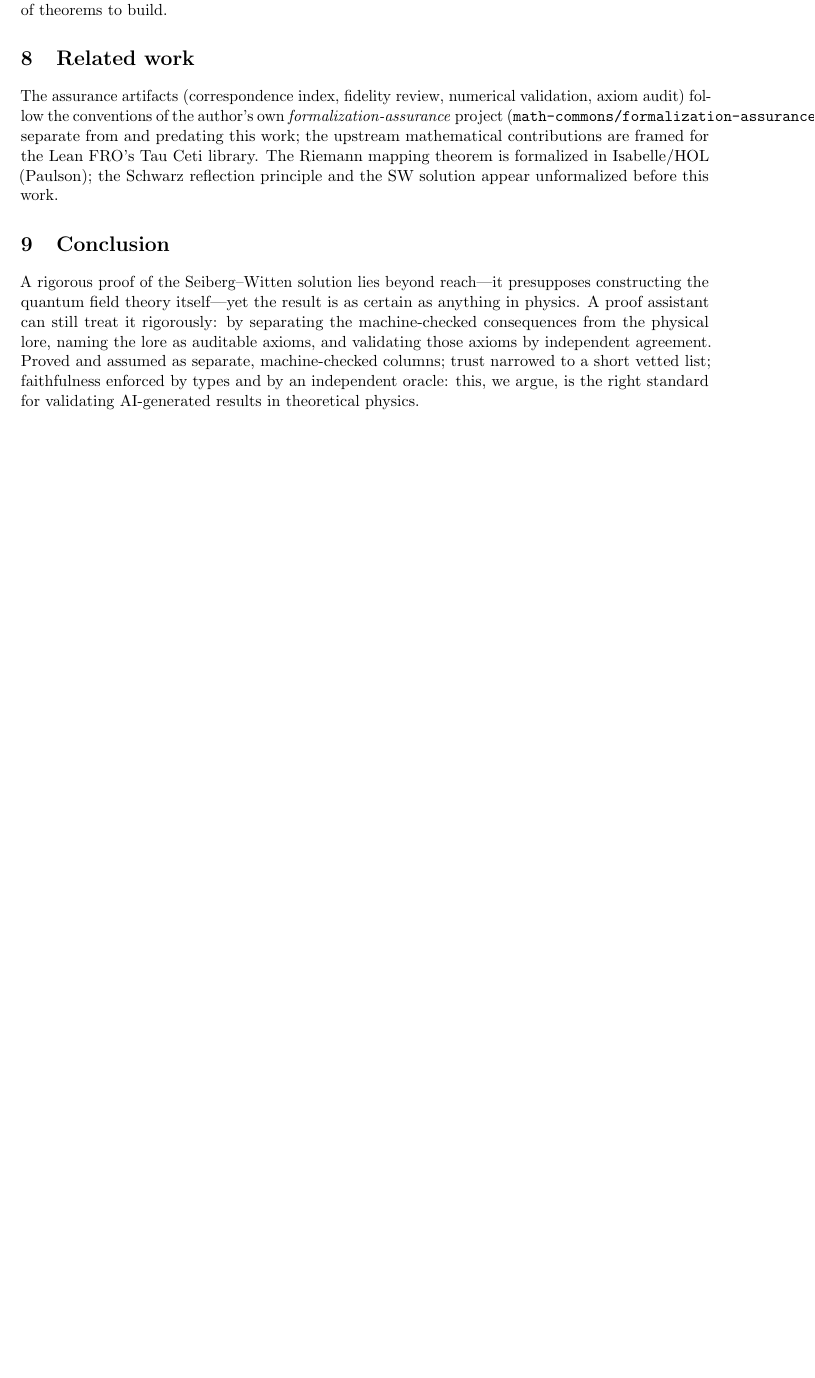
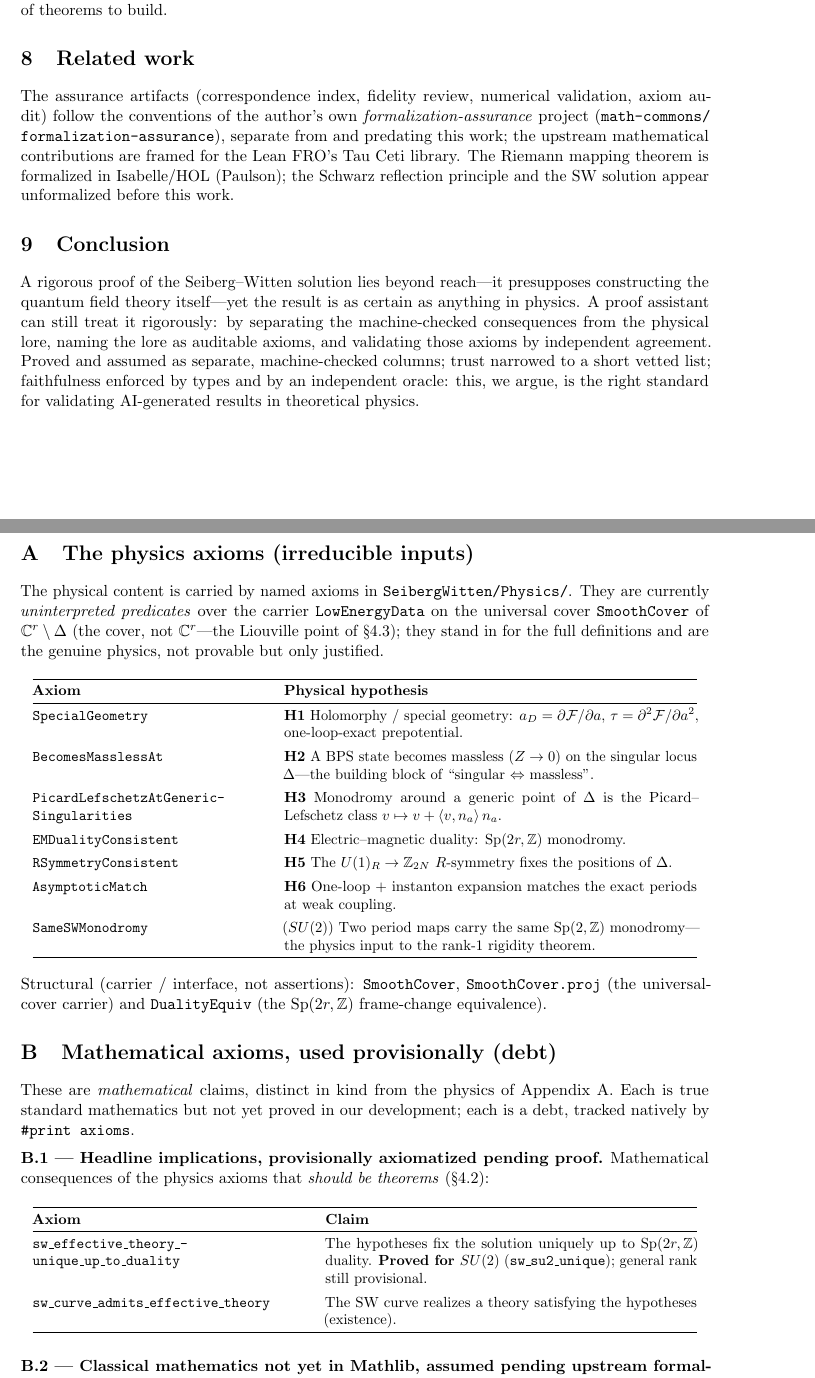
Before and after one commit to mrdouglasny/seiberg-witten, a LaTeX paper (docs/working-paper-axioms-for-physical-reasoning.tex): part of page 5 of 6 before the commit and two parts of pages 5 and 6 of 7 after it, the two joined at a grey line, cut so that both start at the same text, the shorter picture padded with empty space. Compiled offline with pdfLaTeX.

Commit message:
docs: appendix listing the physics axioms and the provisional math axioms
Appendix A — the physics axioms (irreducible): the SW hypotheses H1–H6 (SpecialGeometry,
BecomesMasslessAt, PicardLefschetzAtGenericSingularities, EMDualityConsistent,
RSymmetryConsistent, AsymptoticMatch) + the SU(2) monodromy input SameSWMonodromy, with the
carrier/interface (SmoothCover, DualityEquiv) noted separately.

Appendix B — the mathematical axioms used provisionally (distinct list, debt):
  B.1 headline implications that should be theorems (sw_effective_theory_unique_up_to_duality
      — proved for SU(2); sw_curve_admits_effective_theory);
  B.2 classical math not yet in Mathlib (AX_thrice_punctured_uniformization,
      AX_developing_map_rigidity, AX_jacobi_quartic, AX_theta3_ne_zero, AX_picard_lefschetz_local)
      with discharge routes.
Notes that sw_su2_unique rests on exactly two B.2 axioms + the physics SameSWMonodromy.

Both markdown and LaTeX; PDF recompiled (7pp; long-path overfull fixed).

Co-Authored-By: Claude Opus 4.8 (1M context) <noreply@anthropic.com>

```diff
--- a/docs/working-paper-axioms-for-physical-reasoning.tex
+++ b/docs/working-paper-axioms-for-physical-reasoning.tex
@@ -262,7 +262,7 @@ physics right?'' becomes a precise, prioritized list of theorems to build.
 
 The assurance artifacts (correspondence index, fidelity review, numerical validation, axiom
 audit) follow the conventions of the author's own \emph{formalization-assurance} project
-(\code{math-commons/formalization-assurance}), separate from and predating this work; the
+(\code{math-commons/\discretionary{}{}{}formalization-assurance}), separate from and predating this work; the
 upstream mathematical contributions are framed for the Lean FRO's Tau Ceti library. The Riemann mapping theorem is formalized in
 Isabelle/HOL (Paulson); the Schwarz reflection principle and the SW solution appear
 unformalized before this work.
@@ -277,3 +277,60 @@ axioms by independent agreement. Proved and assumed as separate, machine-checked
 narrowed to a short vetted list; faithfulness enforced by types and by an independent oracle:
 this, we argue, is the right standard for validating AI-generated results in theoretical
 physics.
+
+\appendix
+
+\section{The physics axioms (irreducible inputs)}
+
+The physical content is carried by named axioms in \code{SeibergWitten/Physics/}. They are
+currently \emph{uninterpreted predicates} over the carrier \code{LowEnergyData} on the
+universal cover \code{SmoothCover} of $\C^r\setminus\Delta$ (the cover, not $\C^r$---the
+Liouville point of \S4.3); they stand in for the full definitions and are the genuine physics,
+not provable but only justified.
+
+\begin{center}\small
+\renewcommand{\arraystretch}{1.35}
+\begin{tabular}{@{}p{0.34\textwidth}p{0.60\textwidth}@{}}
+\hline
+\textbf{Axiom} & \textbf{Physical hypothesis} \\
+\hline
+\code{SpecialGeometry} & \textbf{H1} Holomorphy / special geometry: $a_D=\partial\mathcal{F}/\partial a$, $\tau=\partial^2\mathcal{F}/\partial a^2$, one-loop-exact prepotential. \\
+\code{BecomesMasslessAt} & \textbf{H2} A BPS state becomes massless ($Z\to0$) on the singular locus $\Delta$---the building block of ``singular $\Leftrightarrow$ massless''. \\
+\code{PicardLefschetzAt\-Generic\-Singularities} & \textbf{H3} Monodromy around a generic point of $\Delta$ is the Picard--Lefschetz class $v\mapsto v+\langle v,n_a\rangle\,n_a$. \\
+\code{EMDualityConsistent} & \textbf{H4} Electric--magnetic duality: $\Sp(2r,\Z)$ monodromy. \\
+\code{RSymmetryConsistent} & \textbf{H5} The $U(1)_R\to\Z_{2N}$ $R$-symmetry fixes the positions of $\Delta$. \\
+\code{AsymptoticMatch} & \textbf{H6} One-loop $+$ instanton expansion matches the exact periods at weak coupling. \\
+\code{SameSWMonodromy} & ($SU(2)$) Two period maps carry the same $\Sp(2,\Z)$ monodromy---the physics input to the rank-1 rigidity theorem. \\
+\hline
+\end{tabular}
+\end{center}
+
+\noindent Structural (carrier / interface, not assertions): \code{SmoothCover},
+\code{SmoothCover.proj} (the universal-cover carrier) and \code{DualityEquiv} (the
+$\Sp(2r,\Z)$ frame-change equivalence).
+
+\section{Mathematical axioms, used provisionally (debt)}
+
+These are \emph{mathematical} claims, distinct in kind from the physics of Appendix A. Each is
+true standard mathematics but not yet proved in our development; each is a debt, tracked
+natively by \code{\#print axioms}.
+
+\medskip
+\noindent\textbf{B.1 --- Headline implications, provisionally axiomatized pending proof.}
+Mathematical consequences of the physics axioms that \emph{should be theorems} (\S4.2):
+
+\begin{center}\small
+\renewcommand{\arraystretch}{1.35}
+\begin{tabular}{@{}p{0.40\textwidth}p{0.54\textwidth}@{}}
+\hline
+\textbf{Axiom} & \textbf{Claim} \\
+\hline
+\code{sw\_effective\_theory\_\-unique\_up\_to\_duality} & The hypotheses fix the solution uniquely up to $\Sp(2r,\Z)$ duality. \textbf{Proved for $SU(2)$} (\code{sw\_su2\_unique}); general rank still provisional. \\
+\code{sw\_curve\_admits\_\-effective\_theory} & The SW curve realizes a theory satisfying the hypotheses (existence). \\
+\hline
+\end{tabular}
+\end{center}
+
+\medskip
+\noindent\textbf{B.2 --- Classical mathematics not yet in Mathlib, assumed pending upstream
+formalization:}
@@ -279,0 +351 @@ physics.
+\end{center}
```
Also changed, not shown: docs/working-paper-axioms-for-physical-reasoning.md (+49 -0 lines), docs/working-paper-axioms-for-physical-reasoning.pdf, docs/working-paper-axioms-for-physical-reasoning.tex (21 more changed lines).
